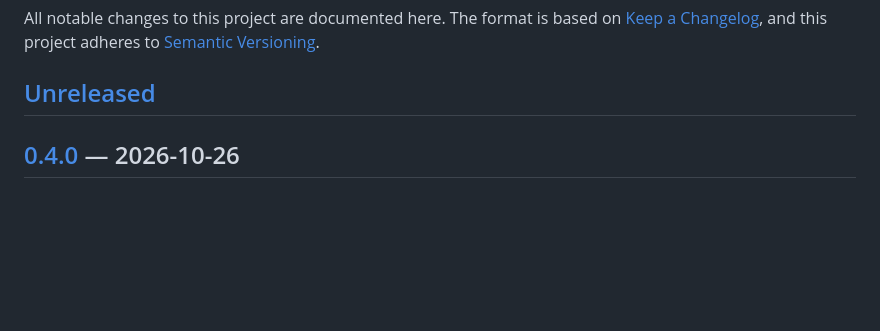
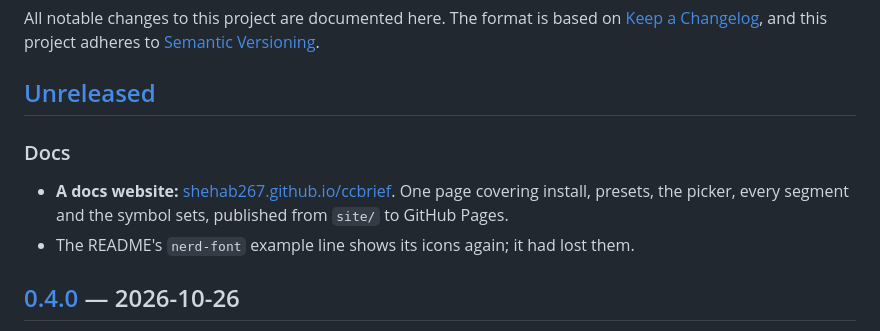
Before and after one commit to shehab267/ccbrief, a Markdown page: CHANGELOG.md, the part around the change. Drawn GitHub-style; blank space fills up the shorter version.

Commit message:
docs(changelog): note the docs website

```diff
--- a/CHANGELOG.md
+++ b/CHANGELOG.md
@@ -5,6 +5,12 @@ The format is based on [Keep a Changelog](https://keepachangelog.com/en/1.1.0/),
 and this project adheres to [Semantic Versioning](https://semver.org/).
 
 ## [Unreleased]
+
+### Docs
+- **A docs website:** [shehab267.github.io/ccbrief](https://shehab267.github.io/ccbrief/). One page
+  covering install, presets, the picker, every segment and the symbol sets, published from
+  `site/` to GitHub Pages.
+- The README's `nerd-font` example line shows its icons again; it had lost them.
 
 ## [0.4.0] — 2026-10-26
 
```
